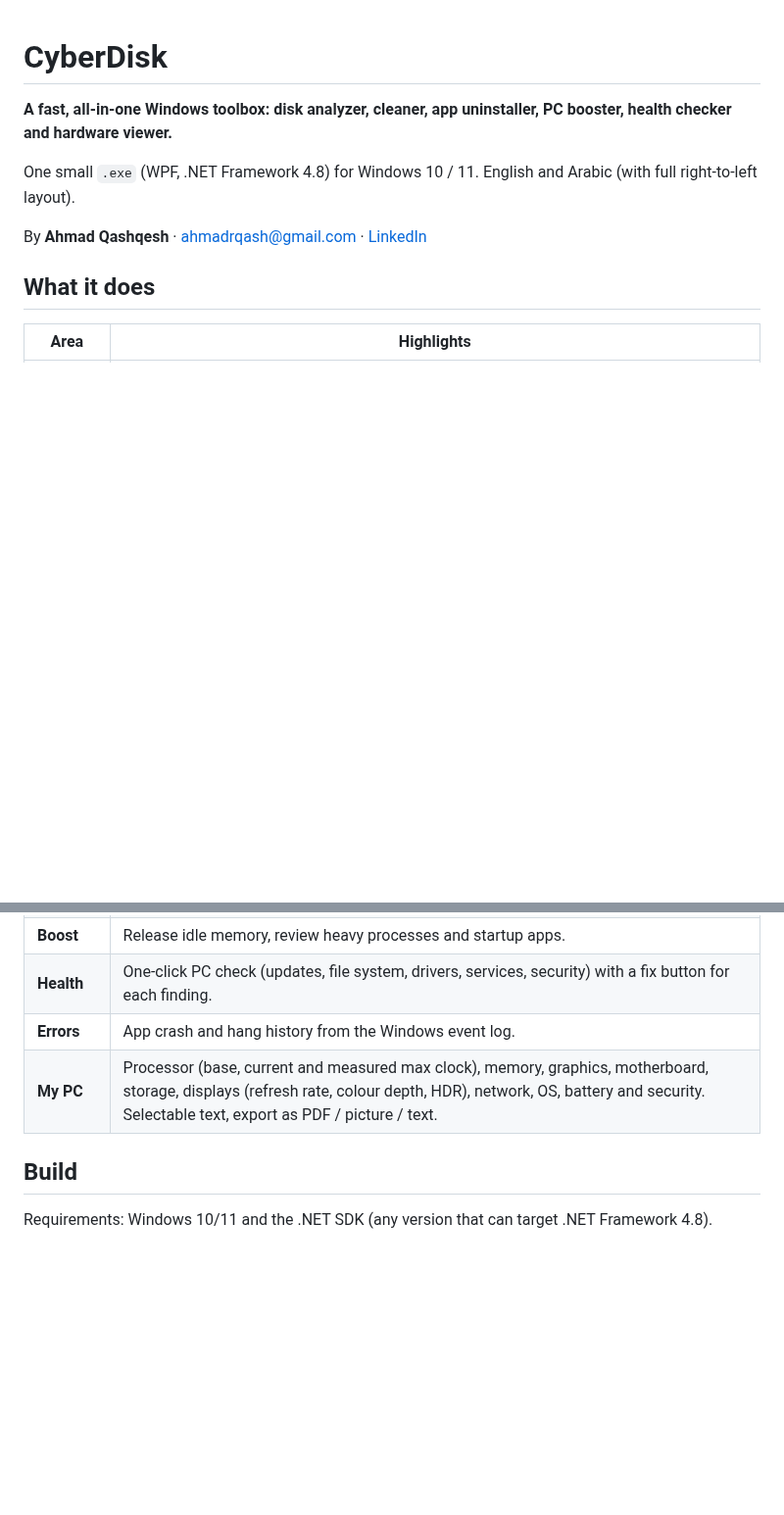
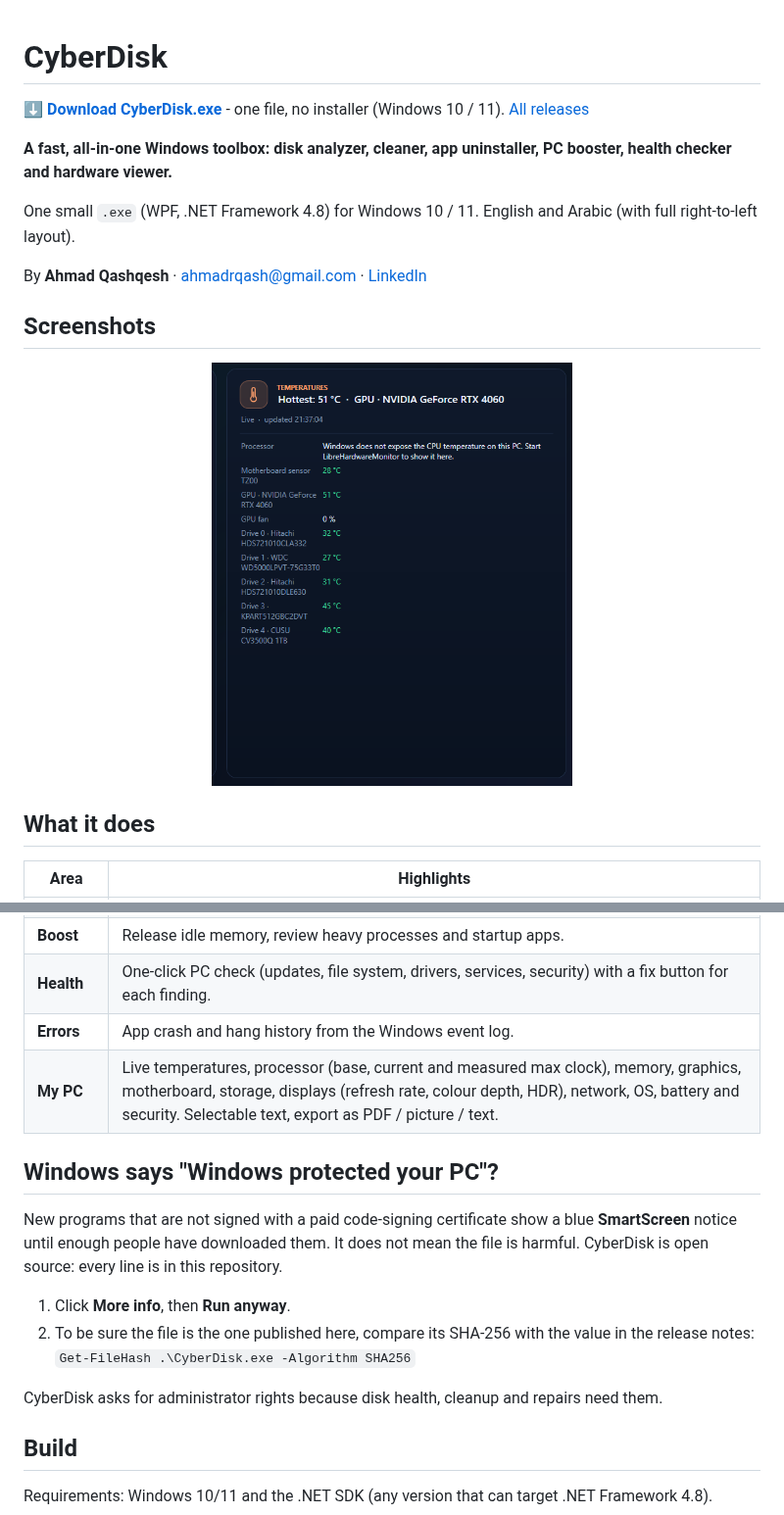
Before and after one commit to CJXIS/CyberDisk, a Markdown page: README.md, 2 parts joined by grey strips. Shown at 98% size. Rendered like a GitHub page; pictures changed too: docs/screenshots/10-temperatures.png (added); blank space fills up the shorter version.

Commit message:
CyberDisk 1.4.1: live temperatures, screenshots, single-exe releases

```diff
--- a/README.md
+++ b/README.md
@@ -1,10 +1,20 @@
 # CyberDisk
+
+**[⬇ Download CyberDisk.exe](https://github.com/CJXIS/CyberDisk/releases/latest/download/CyberDisk.exe)** - one file, no installer (Windows 10 / 11). [All releases](https://github.com/CJXIS/CyberDisk/releases)
 
 **A fast, all-in-one Windows toolbox: disk analyzer, cleaner, app uninstaller, PC booster, health checker and hardware viewer.**
 
 One small `.exe` (WPF, .NET Framework 4.8) for Windows 10 / 11. English and Arabic (with full right-to-left layout).
 
 By **Ahmad Qashqesh** · [ahmadrqash@gmail.com](mailto:ahmadrqash@gmail.com) · [LinkedIn](https://linkedin.com/in/ahmadrq)
+
+<!-- screenshots:start -->
+## Screenshots
+
+<p align="center">
+  <img src="docs/screenshots/10-temperatures.png" width="49%" alt="temperatures">
+</p>
+<!-- screenshots:end -->
 
 ## What it does
 
@@ -17,7 +27,17 @@ By **Ahmad Qashqesh** · [ahmadrqash@gmail.com](mailto:ahmadrqash@gmail.com) ·
 | **Boost** | Release idle memory, review heavy processes and startup apps. |
 | **Health** | One-click PC check (updates, file system, drivers, services, security) with a fix button for each finding. |
 | **Errors** | App crash and hang history from the Windows event log. |
-| **My PC** | Processor (base, current and measured max clock), memory, graphics, motherboard, storage, displays (refresh rate, colour depth, HDR), network, OS, battery and security. Selectable text, export as PDF / picture / text. |
+| **My PC** | Live temperatures, processor (base, current and measured max clock), memory, graphics, motherboard, storage, displays (refresh rate, colour depth, HDR), network, OS, battery and security. Selectable text, export as PDF / picture / text. |
+
+## Windows says "Windows protected your PC"?
+
+New programs that are not signed with a paid code-signing certificate show a blue **SmartScreen** notice until enough people have downloaded them. It does not mean the file is harmful. CyberDisk is open source: every line is in this repository.
+
+1. Click **More info**, then **Run anyway**.
+2. To be sure the file is the one published here, compare its SHA-256 with the value in the release notes:
+   `Get-FileHash .\CyberDisk.exe -Algorithm SHA256`
+
+CyberDisk asks for administrator rights because disk health, cleanup and repairs need them.
 
 ## Build
 
```
Also changed, not shown: CHANGELOG.md (+17 -0 lines), docs/screenshots/README.md (added, +3 -0 lines), 11 other files.
